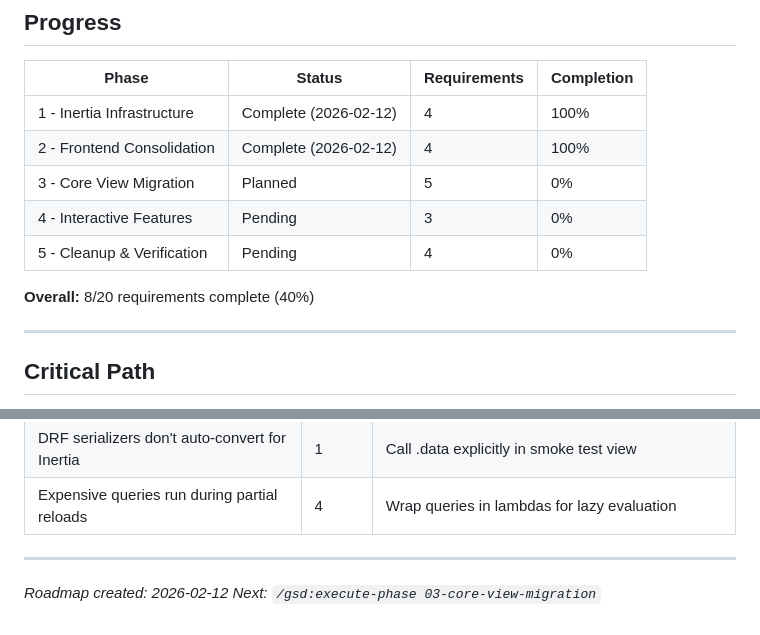
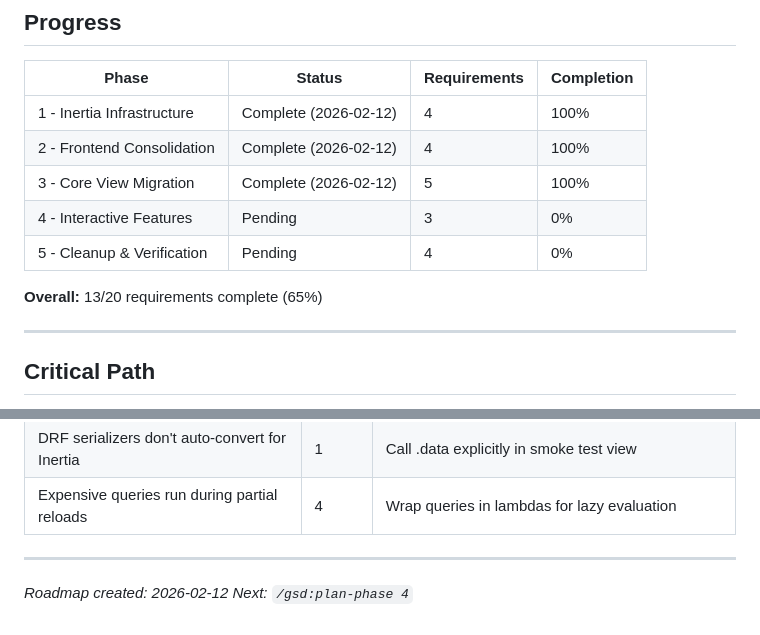
Before and after one commit to mattdennewitz/itsascout, a Markdown page: .planning/ROADMAP.md, 2 parts joined by grey strips. Drawn GitHub-style.

Commit message:
docs(phase-03): complete phase execution

```diff
--- a/.planning/ROADMAP.md
+++ b/.planning/ROADMAP.md
@@ -142,11 +142,11 @@ Plans:
 |-------|--------|--------------|------------|
 | 1 - Inertia Infrastructure | Complete (2026-02-12) | 4 | 100% |
 | 2 - Frontend Consolidation | Complete (2026-02-12) | 4 | 100% |
-| 3 - Core View Migration | Planned | 5 | 0% |
+| 3 - Core View Migration | Complete (2026-02-12) | 5 | 100% |
 | 4 - Interactive Features | Pending | 3 | 0% |
 | 5 - Cleanup & Verification | Pending | 4 | 0% |
 
-**Overall:** 8/20 requirements complete (40%)
+**Overall:** 13/20 requirements complete (65%)
 
 ---
 
@@ -190,4 +190,4 @@ Each phase must complete before the next begins. This ordering minimizes risk by
 ---
 
 *Roadmap created: 2026-02-12*
-*Next: `/gsd:execute-phase 03-core-view-migration`*
+*Next: `/gsd:plan-phase 4`*
```
Also changed, not shown: other parts of .planning/ROADMAP.md (+2 -2 lines), 1 other file.
